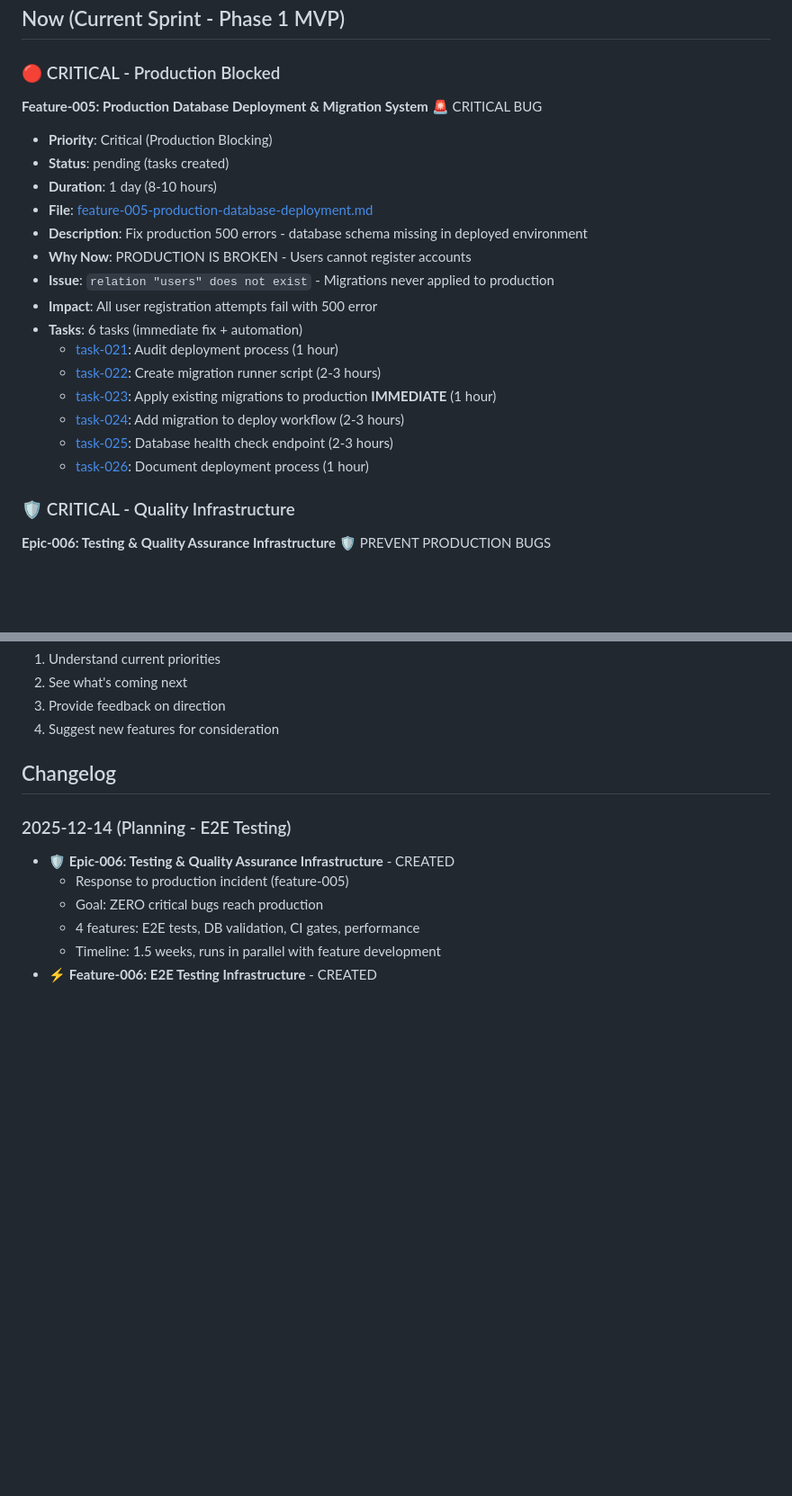
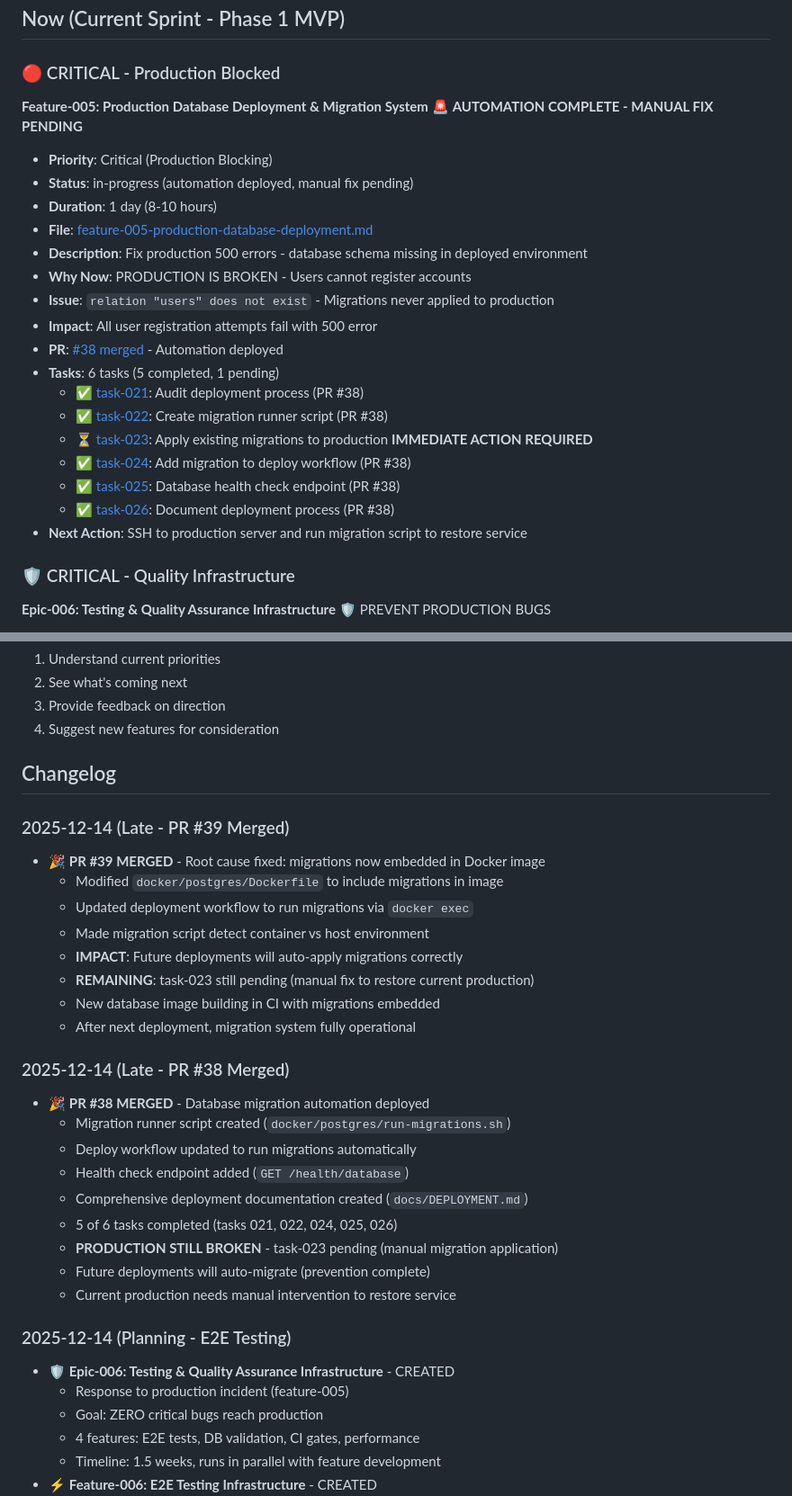
Before and after one commit to tidemann/st44-home, a Markdown page: tasks/ROADMAP.md, 2 parts joined by grey strips. Shown at 90% size. Rendered like a GitHub page; blank space fills up the shorter version.

Commit message:
chore: update task-023 and ROADMAP.md with PR #39 merge status

```diff
--- a/tasks/ROADMAP.md
+++ b/tasks/ROADMAP.md
@@ -16,22 +16,24 @@ This roadmap outlines planned features and epics for the project. It's maintaine
 
 ### 🔴 CRITICAL - Production Blocked
 
-**Feature-005: Production Database Deployment & Migration System** 🚨 CRITICAL BUG
+**Feature-005: Production Database Deployment & Migration System** 🚨 **AUTOMATION COMPLETE - MANUAL FIX PENDING**
 - **Priority**: Critical (Production Blocking)
-- **Status**: pending (tasks created)
+- **Status**: in-progress (automation deployed, manual fix pending)
 - **Duration**: 1 day (8-10 hours)
 - **File**: [feature-005-production-database-deployment.md](features/feature-005-production-database-deployment.md)
 - **Description**: Fix production 500 errors - database schema missing in deployed environment
 - **Why Now**: PRODUCTION IS BROKEN - Users cannot register accounts
 - **Issue**: `relation "users" does not exist` - Migrations never applied to production
 - **Impact**: All user registration attempts fail with 500 error
-- **Tasks**: 6 tasks (immediate fix + automation)
-  - [task-021](items/task-021-audit-deployment-process.md): Audit deployment process (1 hour)
-  - [task-022](items/task-022-create-migration-runner-script.md): Create migration runner script (2-3 hours)
-  - [task-023](items/task-023-apply-migrations-to-production.md): Apply existing migrations to production **IMMEDIATE** (1 hour)
-  - [task-024](items/task-024-add-migration-to-deploy-workflow.md): Add migration to deploy workflow (2-3 hours)
-  - [task-025](items/task-025-database-health-check-endpoint.md): Database health check endpoint (2-3 hours)
-  - [task-026](items/task-026-document-deployment-process.md): Document deployment process (1 hour)
+- **PR**: [#38 merged](https://github.com/tidemann/st44-home/pull/38) - Automation deployed
+- **Tasks**: 6 tasks (5 completed, 1 pending)
+  - ✅ [task-021](items/done/task-021-audit-deployment-process.md): Audit deployment process (PR #38)
+  - ✅ [task-022](items/done/task-022-create-migration-runner-script.md): Create migration runner script (PR #38)
+  - ⏳ [task-023](items/task-023-apply-migrations-to-production.md): Apply existing migrations to production **IMMEDIATE ACTION REQUIRED**
+  - ✅ [task-024](items/done/task-024-add-migration-to-deploy-workflow.md): Add migration to deploy workflow (PR #38)
+  - ✅ [task-025](items/done/task-025-database-health-check-endpoint.md): Database health check endpoint (PR #38)
+  - ✅ [task-026](items/done/task-026-document-deployment-process.md): Document deployment process (PR #38)
+- **Next Action**: SSH to production server and run migration script to restore service
 
 ### 🛡️ CRITICAL - Quality Infrastructure
 
@@ -332,6 +334,27 @@ Features are prioritized based on:
 
 ## Changelog
 
+### 2025-12-14 (Late - PR #39 Merged)
+- 🎉 **PR #39 MERGED** - Root cause fixed: migrations now embedded in Docker image
+  - Modified `docker/postgres/Dockerfile` to include migrations in image
+  - Updated deployment workflow to run migrations via `docker exec`
+  - Made migration script detect container vs host environment
+  - **IMPACT**: Future deployments will auto-apply migrations correctly
+  - **REMAINING**: task-023 still pending (manual fix to restore current production)
+  - New database image building in CI with migrations embedded
+  - After next deployment, migration system fully operational
+
+### 2025-12-14 (Late - PR #38 Merged)
+- 🎉 **PR #38 MERGED** - Database migration automation deployed
+  - Migration runner script created (`docker/postgres/run-migrations.sh`)
+  - Deploy workflow updated to run migrations automatically
+  - Health check endpoint added (`GET /health/database`)
+  - Comprehensive deployment documentation created (`docs/DEPLOYMENT.md`)
+  - 5 of 6 tasks completed (tasks 021, 022, 024, 025, 026)
+  - **PRODUCTION STILL BROKEN** - task-023 pending (manual migration application)
+  - Future deployments will auto-migrate (prevention complete)
+  - Current production needs manual intervention to restore service
+
 ### 2025-12-14 (Planning - E2E Testing)
 - 🛡️ **Epic-006: Testing & Quality Assurance Infrastructure** - CREATED
   - Response to production incident (feature-005)
```
Also changed, not shown: tasks/items/task-023-apply-migrations-to-production.md (+2 -0 lines).
